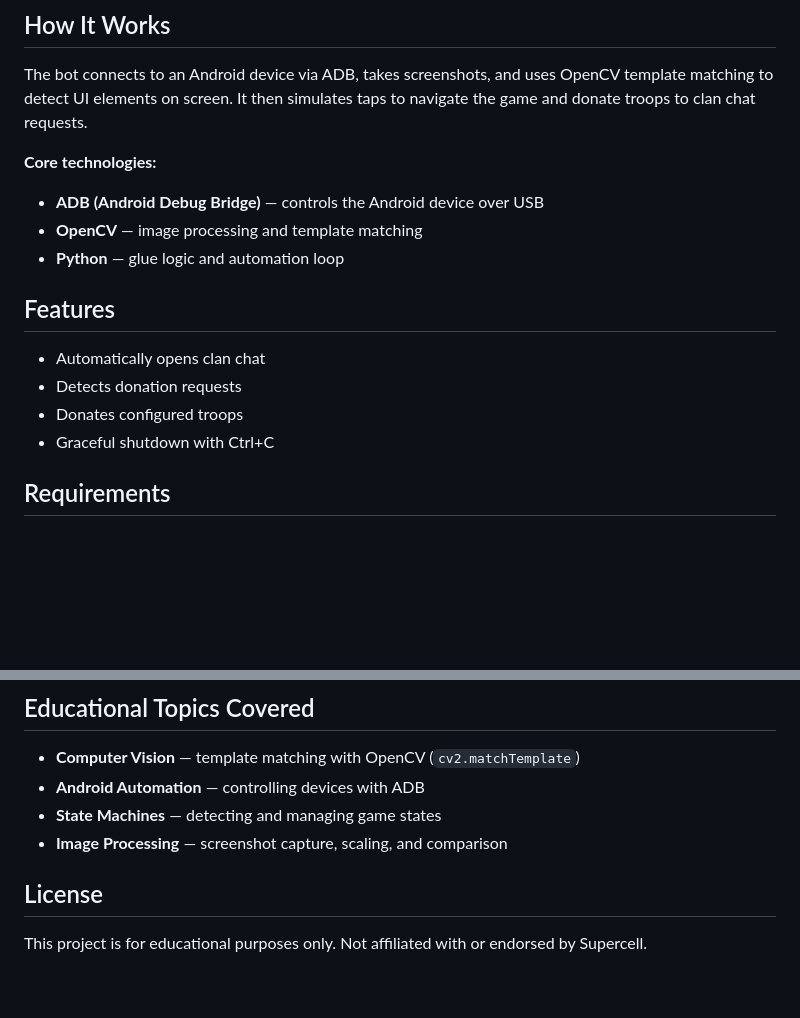
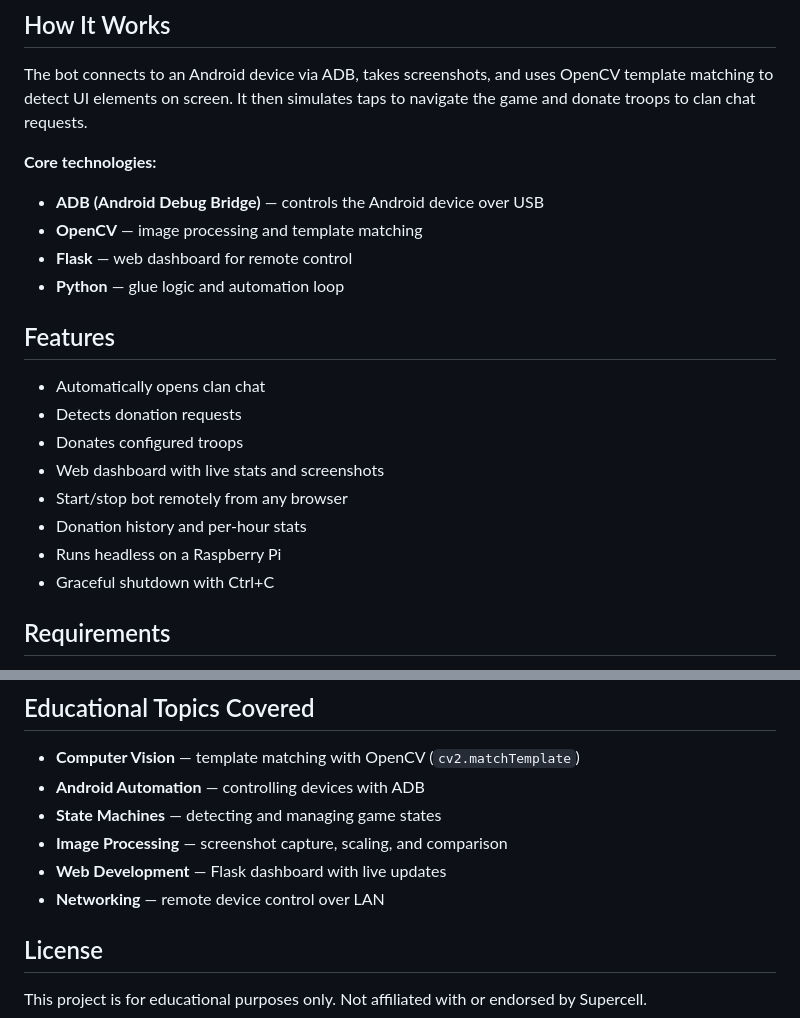
Before and after one commit to TuDePi/coc-donation-bot, a Markdown page: README.md, 2 parts joined by grey strips. GitHub-like rendering; blank space fills up the shorter version.

```diff
--- a/README.md
+++ b/README.md
@@ -11,6 +11,7 @@ The bot connects to an Android device via ADB, takes screenshots, and uses OpenC
 **Core technologies:**
 - **ADB (Android Debug Bridge)** — controls the Android device over USB
 - **OpenCV** — image processing and template matching
+- **Flask** — web dashboard for remote control
 - **Python** — glue logic and automation loop
 
 ## Features
@@ -18,6 +19,10 @@ The bot connects to an Android device via ADB, takes screenshots, and uses OpenC
 - Automatically opens clan chat
 - Detects donation requests
 - Donates configured troops
+- Web dashboard with live stats and screenshots
+- Start/stop bot remotely from any browser
+- Donation history and per-hour stats
+- Runs headless on a Raspberry Pi
 - Graceful shutdown with Ctrl+C
 
 ## Requirements
@@ -114,6 +155,8 @@ Capture templates on your main machine first, then copy the project to the Pi.
 - **Android Automation** — controlling devices with ADB
 - **State Machines** — detecting and managing game states
 - **Image Processing** — screenshot capture, scaling, and comparison
+- **Web Development** — Flask dashboard with live updates
+- **Networking** — remote device control over LAN
 
 ## License
 
```
Also changed, not shown: other parts of README.md (+41 -5 lines).
